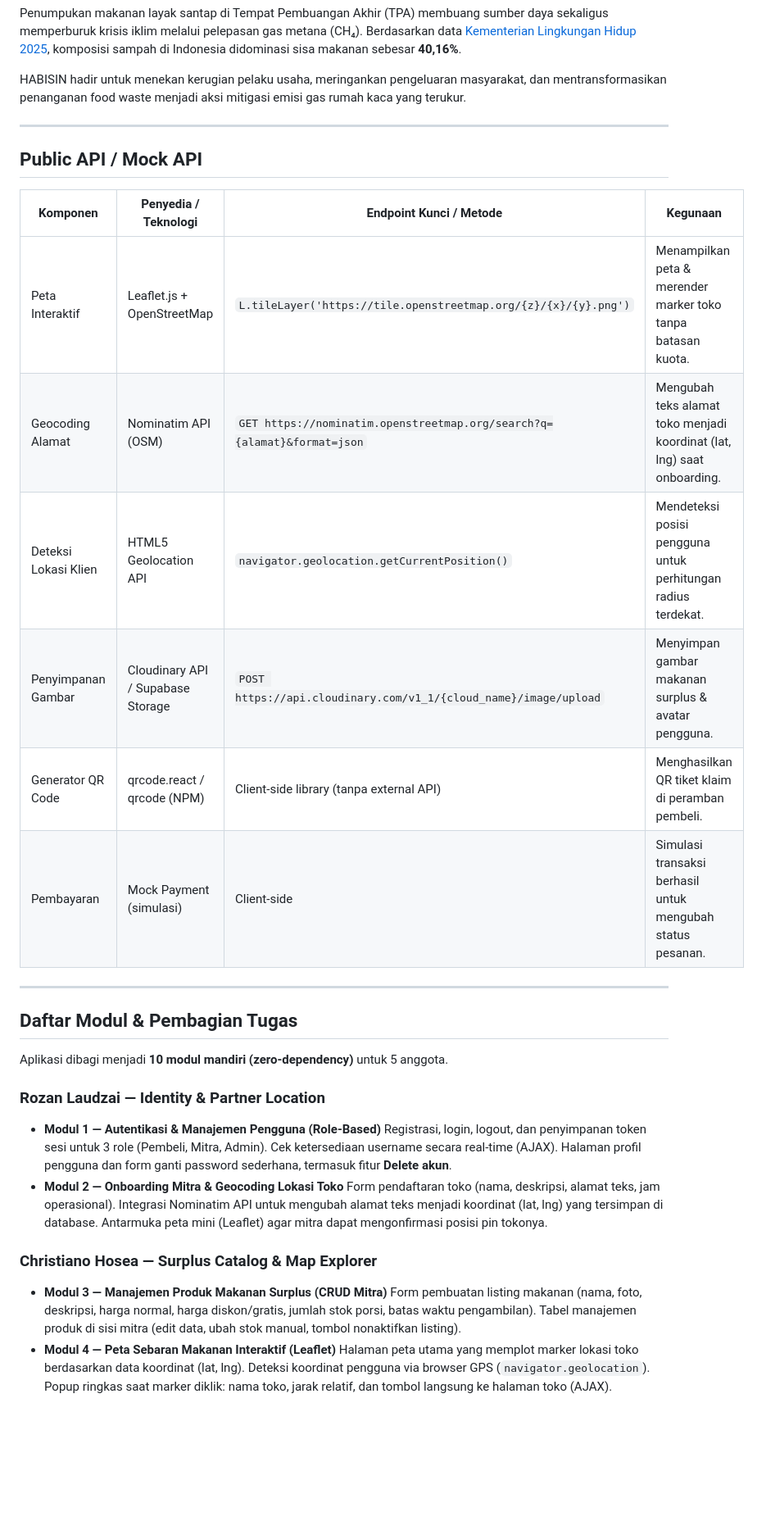
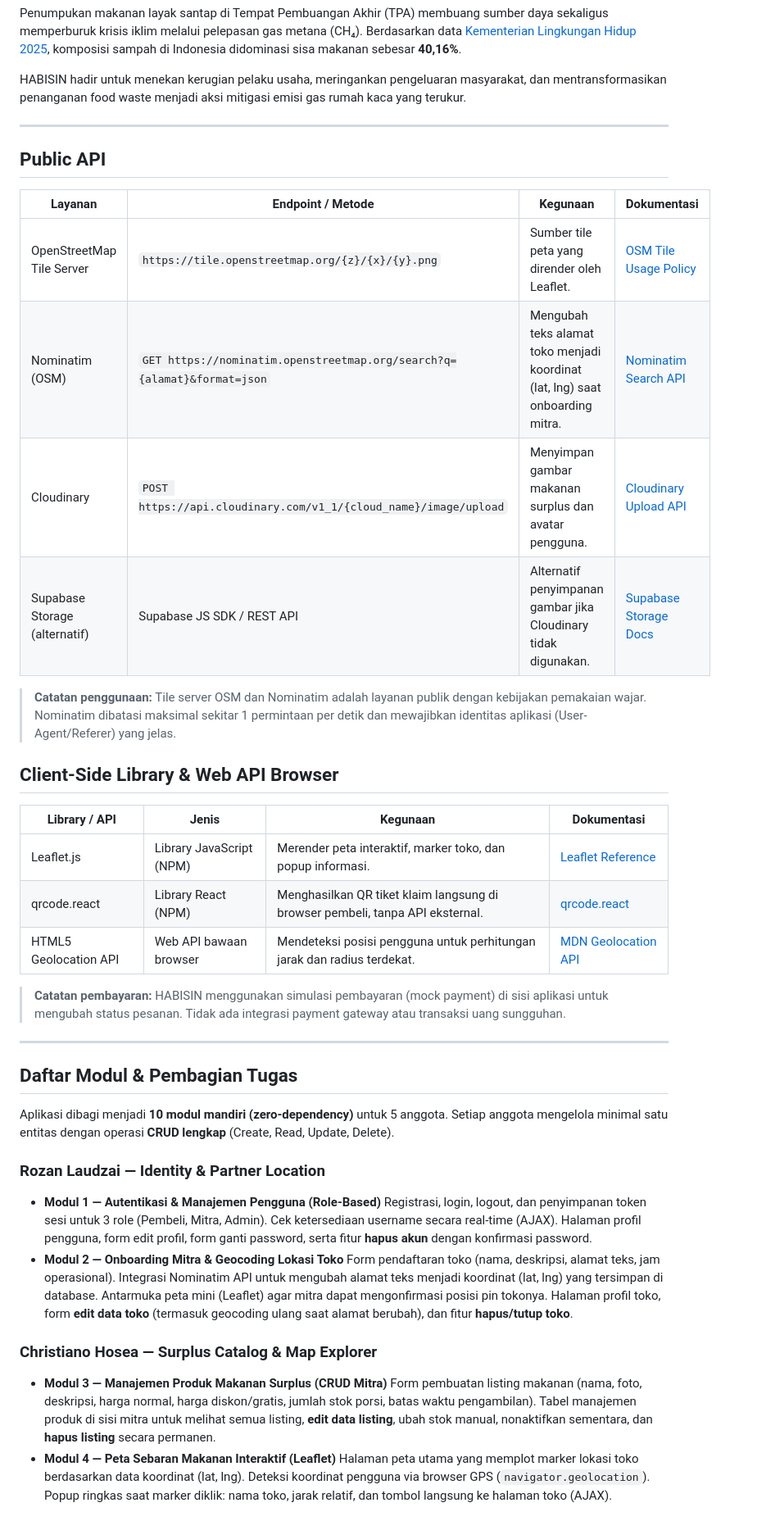
Before and after one commit to HabisinID/habisin, a Markdown page: README.md, the part around one of its changes. Shown at 82% size. Rendered like a GitHub page; blank space fills up the shorter version.

Commit message:
docs: Revise README for API and user role clarity

```diff
--- a/README.md
+++ b/README.md
@@ -20,34 +20,45 @@ Penumpukan makanan layak santap di Tempat Pembuangan Akhir (TPA) membuang sumber
 HABISIN hadir untuk menekan kerugian pelaku usaha, meringankan pengeluaran masyarakat, dan mentransformasikan penanganan food waste menjadi aksi mitigasi emisi gas rumah kaca yang terukur.
 
 ---
-## Public API / Mock API
 
-| Komponen | Penyedia / Teknologi | Endpoint Kunci / Metode | Kegunaan |
-|----------|----------------------|--------------------------|----------|
-| Peta Interaktif | Leaflet.js + OpenStreetMap | `L.tileLayer('https://tile.openstreetmap.org/{z}/{x}/{y}.png')` | Menampilkan peta & merender marker toko tanpa batasan kuota. |
-| Geocoding Alamat | Nominatim API (OSM) | `GET https://nominatim.openstreetmap.org/search?q={alamat}&format=json` | Mengubah teks alamat toko menjadi koordinat (lat, lng) saat onboarding. |
-| Deteksi Lokasi Klien | HTML5 Geolocation API | `navigator.geolocation.getCurrentPosition()` | Mendeteksi posisi pengguna untuk perhitungan radius terdekat. |
-| Penyimpanan Gambar | Cloudinary API / Supabase Storage | `POST https://api.cloudinary.com/v1_1/{cloud_name}/image/upload` | Menyimpan gambar makanan surplus & avatar pengguna. |
-| Generator QR Code | qrcode.react / qrcode (NPM) | Client-side library (tanpa external API) | Menghasilkan QR tiket klaim di peramban pembeli. |
-| Pembayaran | Mock Payment (simulasi) | Client-side | Simulasi transaksi berhasil untuk mengubah status pesanan. |
+## Public API
+
+| Layanan | Endpoint / Metode | Kegunaan | Dokumentasi |
+|---|---|---|---|
+| OpenStreetMap Tile Server | `https://tile.openstreetmap.org/{z}/{x}/{y}.png` | Sumber tile peta yang dirender oleh Leaflet. | [OSM Tile Usage Policy](https://operations.osmfoundation.org/policies/tiles/) |
+| Nominatim (OSM) | `GET https://nominatim.openstreetmap.org/search?q={alamat}&format=json` | Mengubah teks alamat toko menjadi koordinat (lat, lng) saat onboarding mitra. | [Nominatim Search API](https://nominatim.org/release-docs/latest/api/Search/) |
+| Cloudinary | `POST https://api.cloudinary.com/v1_1/{cloud_name}/image/upload` | Menyimpan gambar makanan surplus dan avatar pengguna. | [Cloudinary Upload API](https://cloudinary.com/documentation/image_upload_api_reference) |
+| Supabase Storage (alternatif) | Supabase JS SDK / REST API | Alternatif penyimpanan gambar jika Cloudinary tidak digunakan. | [Supabase Storage Docs](https://supabase.com/docs/guides/storage) |
+
+> **Catatan penggunaan:** Tile server OSM dan Nominatim adalah layanan publik dengan kebijakan pemakaian wajar. Nominatim dibatasi maksimal sekitar 1 permintaan per detik dan mewajibkan identitas aplikasi (User-Agent/Referer) yang jelas.
+
+## Client-Side Library & Web API Browser
+
+| Library / API | Jenis | Kegunaan | Dokumentasi |
+|---|---|---|---|
+| Leaflet.js | Library JavaScript (NPM) | Merender peta interaktif, marker toko, dan popup informasi. | [Leaflet Reference](https://leafletjs.com/reference.html) |
+| qrcode.react | Library React (NPM) | Menghasilkan QR tiket klaim langsung di browser pembeli, tanpa API eksternal. | [qrcode.react](https://www.npmjs.com/package/qrcode.react) |
+| HTML5 Geolocation API | Web API bawaan browser | Mendeteksi posisi pengguna untuk perhitungan jarak dan radius terdekat. | [MDN Geolocation API](https://developer.mozilla.org/en-US/docs/Web/API/Geolocation_API) |
+
+> **Catatan pembayaran:** HABISIN menggunakan simulasi pembayaran (mock payment) di sisi aplikasi untuk mengubah status pesanan. Tidak ada integrasi payment gateway atau transaksi uang sungguhan.
 
 ---
 
 ## Daftar Modul & Pembagian Tugas
 
-Aplikasi dibagi menjadi **10 modul mandiri (zero-dependency)** untuk 5 anggota.
+Aplikasi dibagi menjadi **10 modul mandiri (zero-dependency)** untuk 5 anggota. Setiap anggota mengelola minimal satu entitas dengan operasi **CRUD lengkap** (Create, Read, Update, Delete).
 
 ### Rozan Laudzai — Identity & Partner Location
 
 - **Modul 1 — Autentikasi & Manajemen Pengguna (Role-Based)**
-  Registrasi, login, logout, dan penyimpanan token sesi untuk 3 role (Pembeli, Mitra, Admin). Cek ketersediaan username secara real-time (AJAX). Halaman profil pengguna dan form ganti password sederhana, termasuk fitur **Delete akun**.
+  Registrasi, login, logout, dan penyimpanan token sesi untuk 3 role (Pembeli, Mitra, Admin). Cek ketersediaan username secara real-time (AJAX). Halaman profil pengguna, form edit profil, form ganti password, serta fitur **hapus akun** dengan konfirmasi password.
 - **Modul 2 — Onboarding Mitra & Geocoding Lokasi Toko**
-  Form pendaftaran toko (nama, deskripsi, alamat teks, jam operasional). Integrasi Nominatim API untuk mengubah alamat teks menjadi koordinat (lat, lng) yang tersimpan di database. Antarmuka peta mini (Leaflet) agar mitra dapat mengonfirmasi posisi pin tokonya.
+  Form pendaftaran toko (nama, deskripsi, alamat teks, jam operasional). Integrasi Nominatim API untuk mengubah alamat teks menjadi koordinat (lat, lng) yang tersimpan di database. Antarmuka peta mini (Leaflet) agar mitra dapat mengonfirmasi posisi pin tokonya. Halaman profil toko, form **edit data toko** (termasuk geocoding ulang saat alamat berubah), dan fitur **hapus/tutup toko**.
 
 ### Christiano Hosea — Surplus Catalog & Map Explorer
 
 - **Modul 3 — Manajemen Produk Makanan Surplus (CRUD Mitra)**
-  Form pembuatan listing makanan (nama, foto, deskripsi, harga normal, harga diskon/gratis, jumlah stok porsi, batas waktu pengambilan). Tabel manajemen produk di sisi mitra (edit data, ubah stok manual, tombol nonaktifkan listing).
+  Form pembuatan listing makanan (nama, foto, deskripsi, harga normal, harga diskon/gratis, jumlah stok porsi, batas waktu pengambilan). Tabel manajemen produk di sisi mitra untuk melihat semua listing, **edit data listing**, ubah stok manual, nonaktifkan sementara, dan **hapus listing** secara permanen.
 - **Modul 4 — Peta Sebaran Makanan Interaktif (Leaflet)**
   Halaman peta utama yang memplot marker lokasi toko berdasarkan data koordinat (lat, lng). Deteksi koordinat pengguna via browser GPS (`navigator.geolocation`). Popup ringkas saat marker diklik: nama toko, jarak relatif, dan tombol langsung ke halaman toko (AJAX).
 
```
Also changed, not shown: other parts of README.md (+47 -29 lines).
